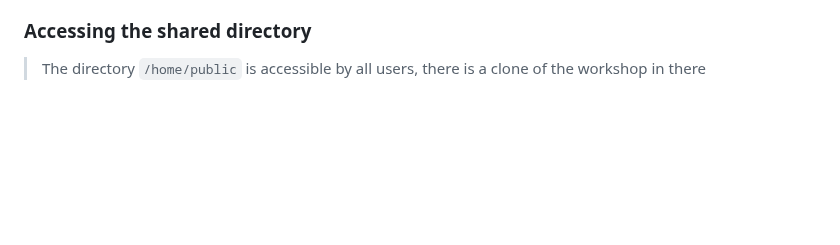
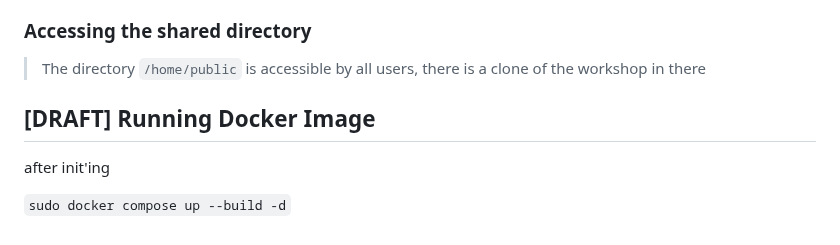
Before and after one commit to FHIRType/workshop, a Markdown page: README.md, the part around the change. GitHub-like rendering; blank space fills up the shorter version.

Commit message:
docs: started docker docs

```diff
--- a/README.md
+++ b/README.md
@@ -225,3 +225,9 @@ weirdly you have to keep them both open.
 ### Accessing the shared directory
 
 > The directory `/home/public` is accessible by all users, there is a clone of the workshop in there
+
+## [DRAFT] Running Docker Image
+
+after init'ing
+
+`sudo docker compose up --build -d`
```
